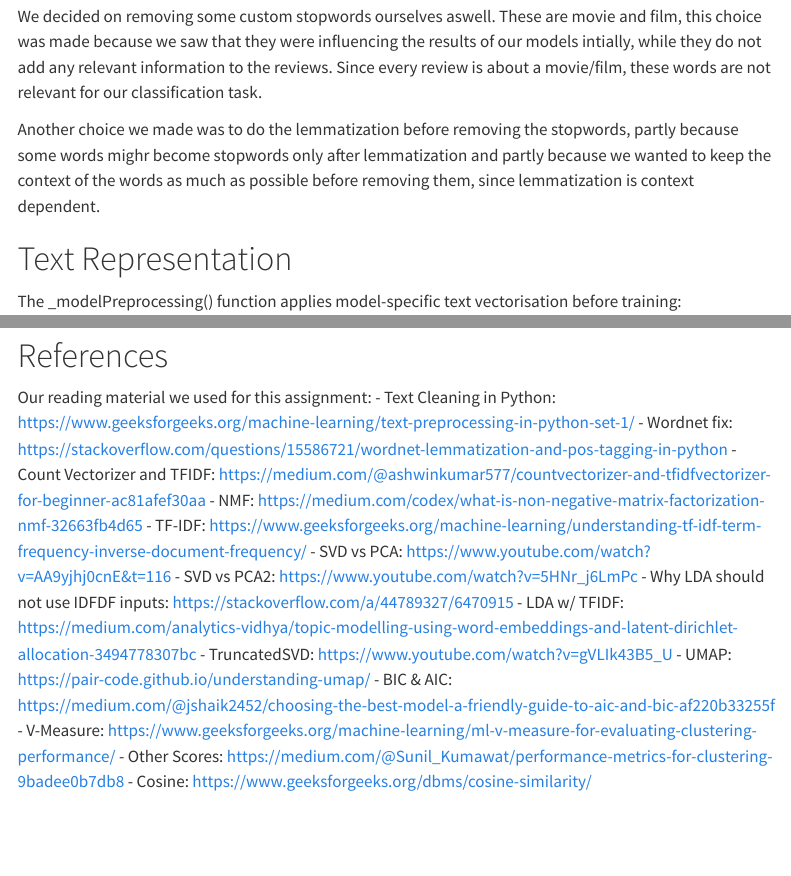
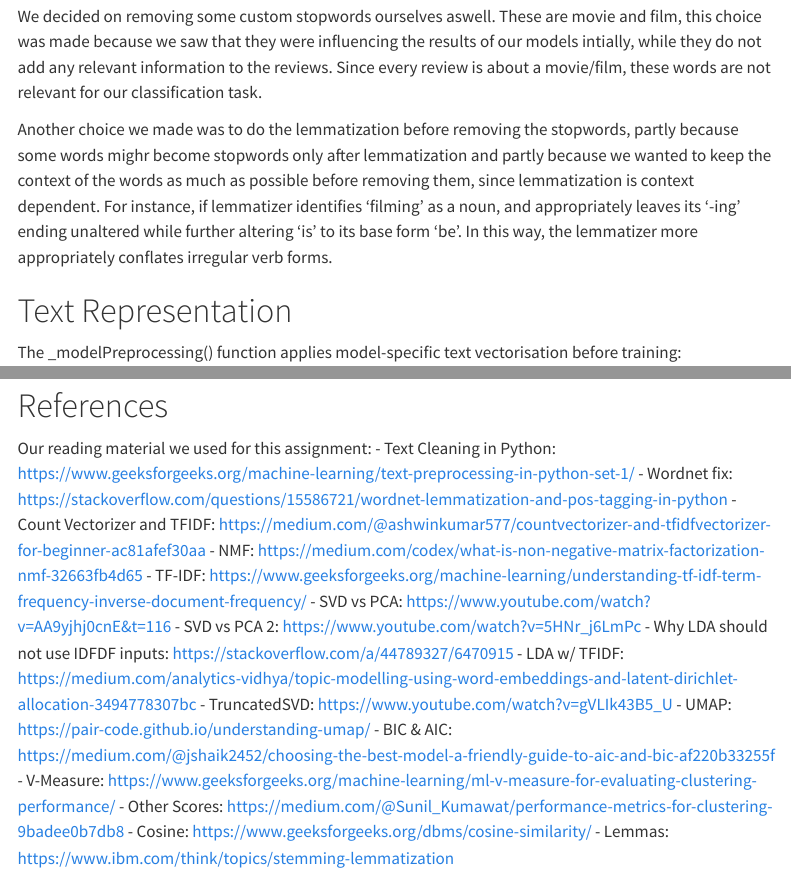
Before and after one commit to LeonSavi/ADS-DW4, a Quarto document (report_template.qmd): the page in a window 1100 px wide, from 1300 px down, and a second part further down, joined at a grey line. Rendered offline with R 4.5, knitr and Pandoc in place of Quarto, with nearby package versions; some code elsewhere in the file could not run offline; menus at the side of the page are left out.

Commit message:
updated report

```diff
--- a/report_template.qmd
+++ b/report_template.qmd
@@ -385,10 +385,9 @@ Our function preprocess_df, picks up the main cleaning steps in the following or
 
 The number cleaning part was done because we believe that numbers in reviews can have different meanings, for example a rating (e.g. 7.5/10) is very different from a year (e.g. 80s) or from a generic number (e.g. 3 actors). Thus we wanted to keep this information while avoiding to have too many different numbers that would not add value to our models.
 
-
 We decided on removing some custom stopwords ourselves aswell. These are movie and film, this choice was made because we saw that they were influencing the results of our models intially, while they do not add any relevant information to the reviews. Since every review is about a movie/film, these words are not relevant for our classification task.
 
-Another choice we made was to do the lemmatization before removing the stopwords, partly because some words mighr become stopwords only after lemmatization and partly because we wanted to keep the context of the words as much as possible before removing them, since lemmatization is context dependent.
+Another choice we made was to do the lemmatization before removing the stopwords, partly because some words mighr become stopwords only after lemmatization and partly because we wanted to keep the context of the words as much as possible before removing them, since lemmatization is context dependent. For instance, if lemmatizer identifies 'filming' as a noun, and appropriately leaves its '-ing' ending unaltered while further altering 'is' to its base form 'be'. In this way, the lemmatizer more appropriately conflates irregular verb forms.
 
 
 # Text Representation
@@ -1193,7 +1192,7 @@ Our reading material we used for this assignment:
 - NMF: https://medium.com/codex/what-is-non-negative-matrix-factorization-nmf-32663fb4d65
 - TF-IDF: https://www.geeksforgeeks.org/machine-learning/understanding-tf-idf-term-frequency-inverse-document-frequency/
 - SVD vs PCA: https://www.youtube.com/watch?v=AA9yjhj0cnE&t=116
-- SVD vs PCA2: https://www.youtube.com/watch?v=5HNr_j6LmPc
+- SVD vs PCA 2: https://www.youtube.com/watch?v=5HNr_j6LmPc
 - Why LDA should not use IDFDF inputs: https://stackoverflow.com/a/44789327/6470915
 - LDA w/ TFIDF: https://medium.com/analytics-vidhya/topic-modelling-using-word-embeddings-and-latent-dirichlet-allocation-3494778307bc
 - TruncatedSVD: https://www.youtube.com/watch?v=gVLIk43B5_U
```
Also changed, not shown: report_template.qmd (1 more changed lines).
